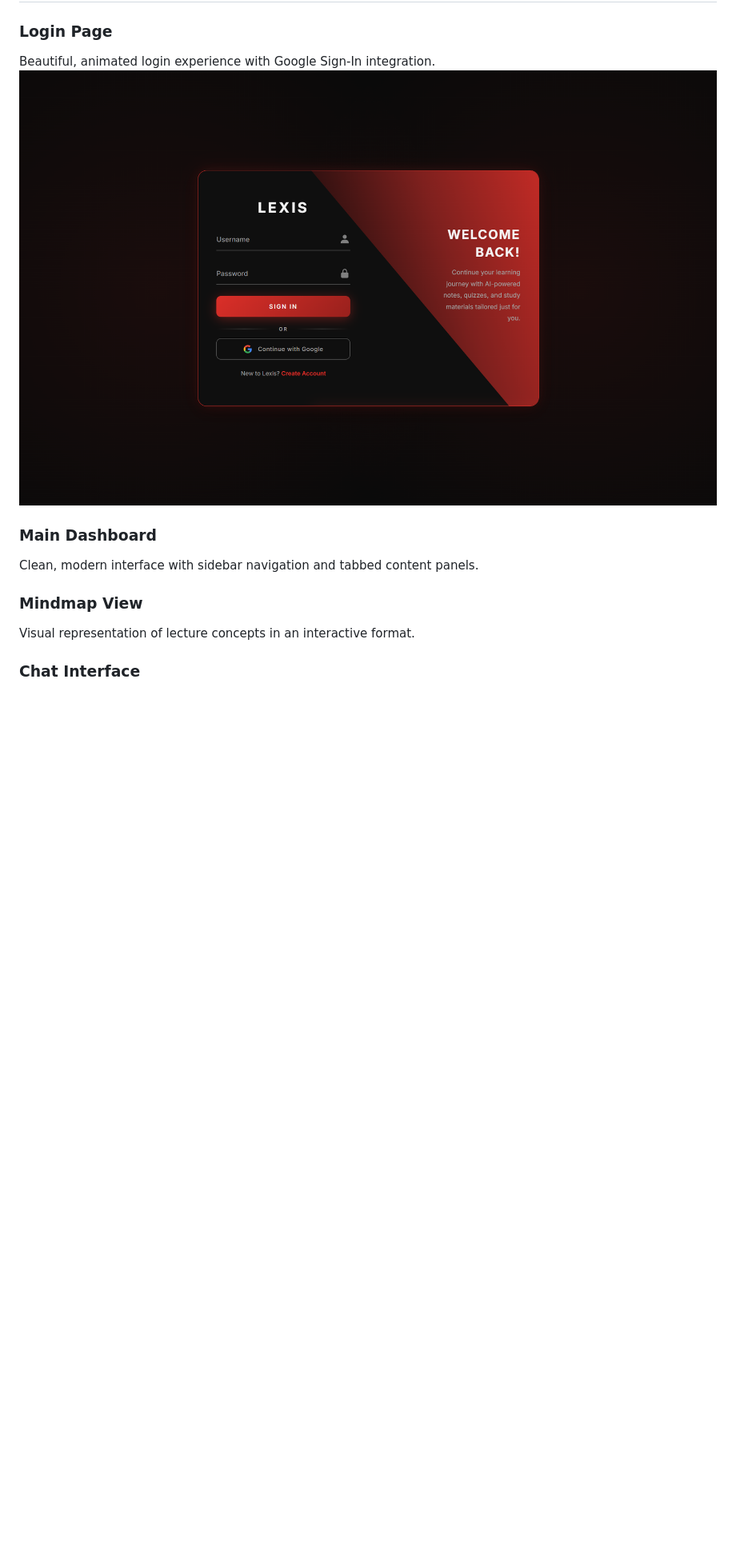
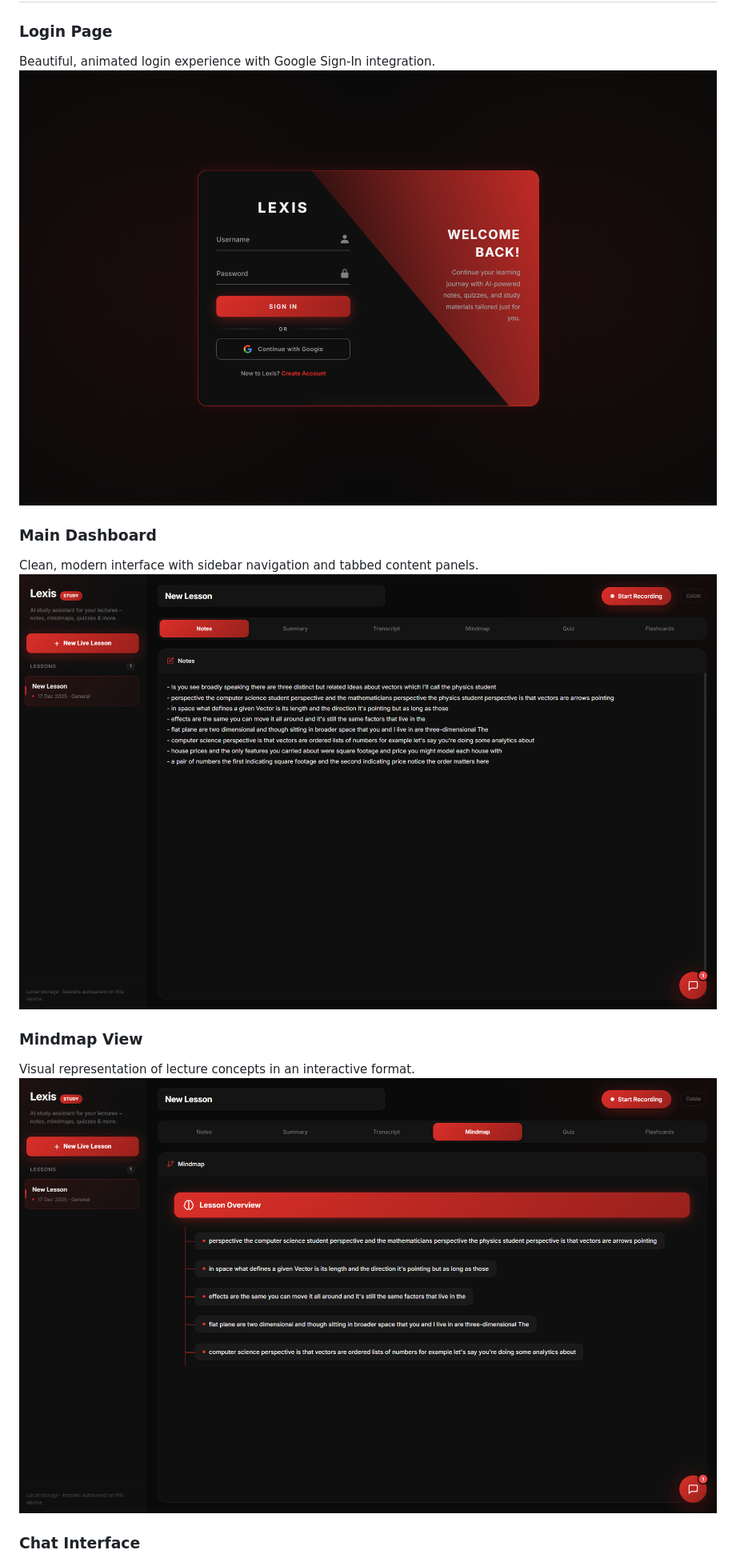
Before and after one commit to broskell/Lexis, a Markdown page: README.md, the part around the change printed below. Shown: that part at 80% size. GitHub-like rendering; pictures changed too: Assets/main_dashboard.png (added), Assets/mindmap.png (added); blank space fills up the shorter version.

```diff
--- a/README.md
+++ b/README.md
@@ -113,9 +113,11 @@ Beautiful, animated login experience with Google Sign-In integration.
 
 ### Main Dashboard
 Clean, modern interface with sidebar navigation and tabbed content panels.
+![Main Dashboard](/Assets/main_dashboard.png)
 
 ### Mindmap View
 Visual representation of lecture concepts in an interactive format.
+![Mindmap](/Assets/mindmap.png)
 
 ### Chat Interface
 Floating chat bubble for quick questions and AI assistance.
```
Also changed, not shown: other parts of README.md (+7 -3 lines), Assets/chat_interface.png (added).
